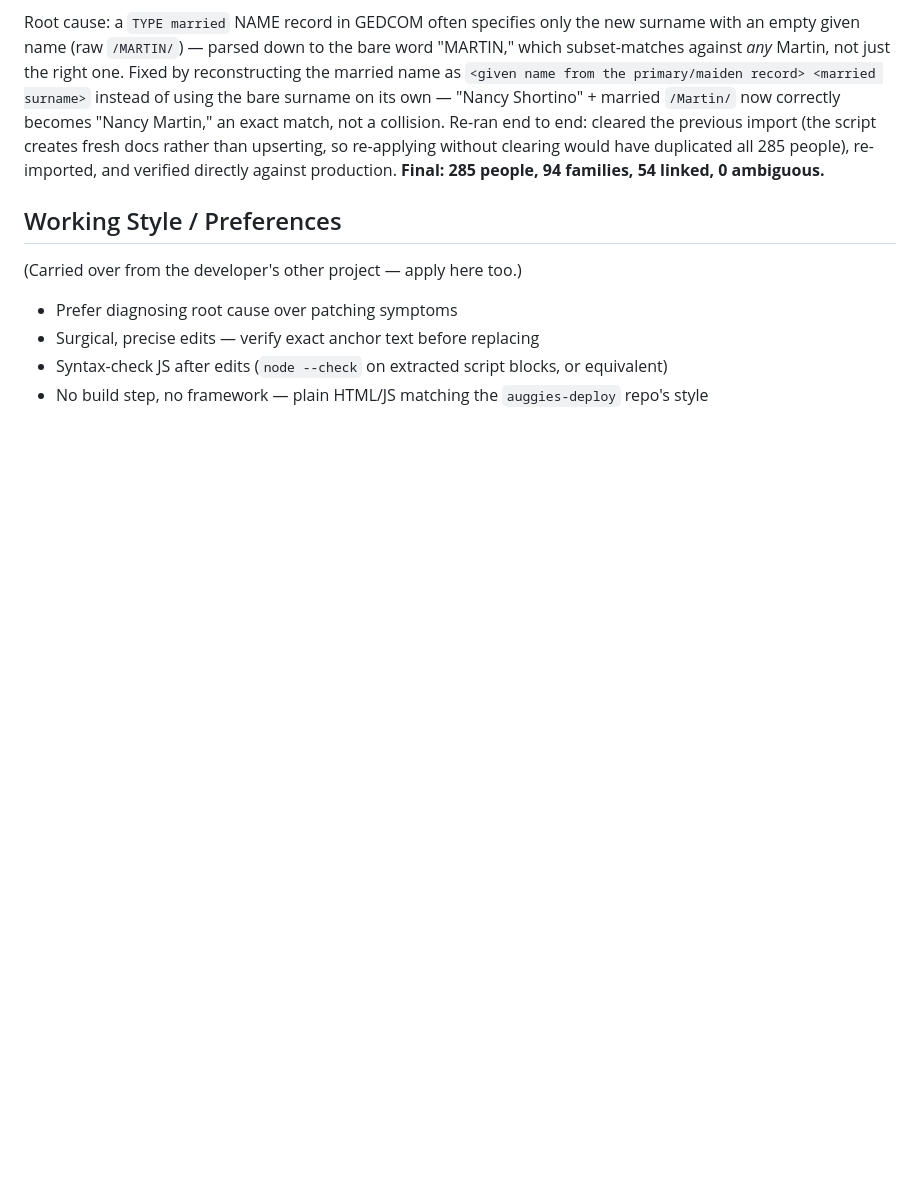
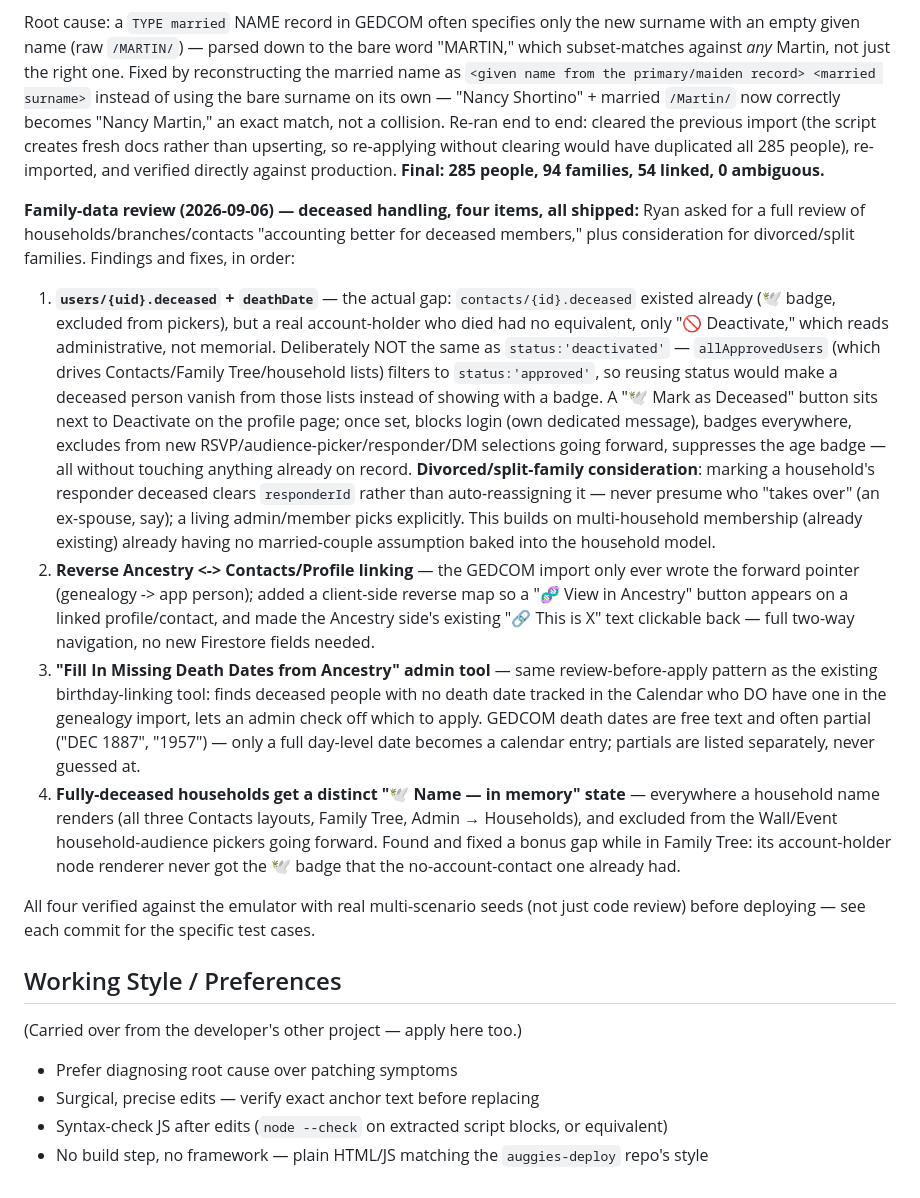
Before and after one commit to oldfortytwo-dev/House-of-Martin, a Markdown page: CLAUDE.md, the part around the change. GitHub-like rendering; blank space fills up the shorter version.

Commit message:
Document the full deceased-handling review arc (4/4 items)
Consolidates the family-data review findings and all four shipped fixes:
the users/{uid}.deceased flag, reverse Ancestry linking, the death-date
auto-fill tool, and fully-deceased households' "in memory" state.

Co-Authored-By: Claude Sonnet 5 <noreply@anthropic.com>

```diff
--- a/CLAUDE.md
+++ b/CLAUDE.md
@@ -1200,6 +1200,41 @@ docs rather than upserting, so re-applying without clearing would have duplicate
 re-imported, and verified directly against production. **Final: 285 people, 94 families, 54 linked,
 0 ambiguous.**
 
+**Family-data review (2026-09-06) — deceased handling, four items, all shipped:** Ryan asked for a
+full review of households/branches/contacts "accounting better for deceased members," plus
+consideration for divorced/split families. Findings and fixes, in order:
+
+1. **`users/{uid}.deceased` + `deathDate`** — the actual gap: `contacts/{id}.deceased` existed
+   already (🕊 badge, excluded from pickers), but a real account-holder who died had no equivalent,
+   only "🚫 Deactivate," which reads administrative, not memorial. Deliberately NOT the same as
+   `status:'deactivated'` — `allApprovedUsers` (which drives Contacts/Family Tree/household lists)
+   filters to `status:'approved'`, so reusing status would make a deceased person vanish from those
+   lists instead of showing with a badge. A "🕊 Mark as Deceased" button sits next to Deactivate on
+   the profile page; once set, blocks login (own dedicated message), badges everywhere, excludes
+   from new RSVP/audience-picker/responder/DM selections going forward, suppresses the age badge —
+   all without touching anything already on record. **Divorced/split-family consideration**:
+   marking a household's responder deceased clears `responderId` rather than auto-reassigning it —
+   never presume who "takes over" (an ex-spouse, say); a living admin/member picks explicitly. This
+   builds on multi-household membership (already existing) already having no married-couple
+   assumption baked into the household model.
+2. **Reverse Ancestry <-> Contacts/Profile linking** — the GEDCOM import only ever wrote the
+   forward pointer (genealogy -> app person); added a client-side reverse map so a "🧬 View in
+   Ancestry" button appears on a linked profile/contact, and made the Ancestry side's existing "🔗
+   This is X" text clickable back — full two-way navigation, no new Firestore fields needed.
+3. **"Fill In Missing Death Dates from Ancestry" admin tool** — same review-before-apply pattern as
+   the existing birthday-linking tool: finds deceased people with no death date tracked in the
+   Calendar who DO have one in the genealogy import, lets an admin check off which to apply. GEDCOM
+   death dates are free text and often partial ("DEC 1887", "1957") — only a full day-level date
+   becomes a calendar entry; partials are listed separately, never guessed at.
+4. **Fully-deceased households get a distinct "🕊 Name — in memory" state** — everywhere a
+   household name renders (all three Contacts layouts, Family Tree, Admin → Households), and
+   excluded from the Wall/Event household-audience pickers going forward. Found and fixed a bonus
+   gap while in Family Tree: its account-holder node renderer never got the 🕊 badge that the
+   no-account-contact one already had.
+
+All four verified against the emulator with real multi-scenario seeds (not just code review)
+before deploying — see each commit for the specific test cases.
+
 ## Working Style / Preferences
 
 (Carried over from the developer's other project — apply here too.)
```
